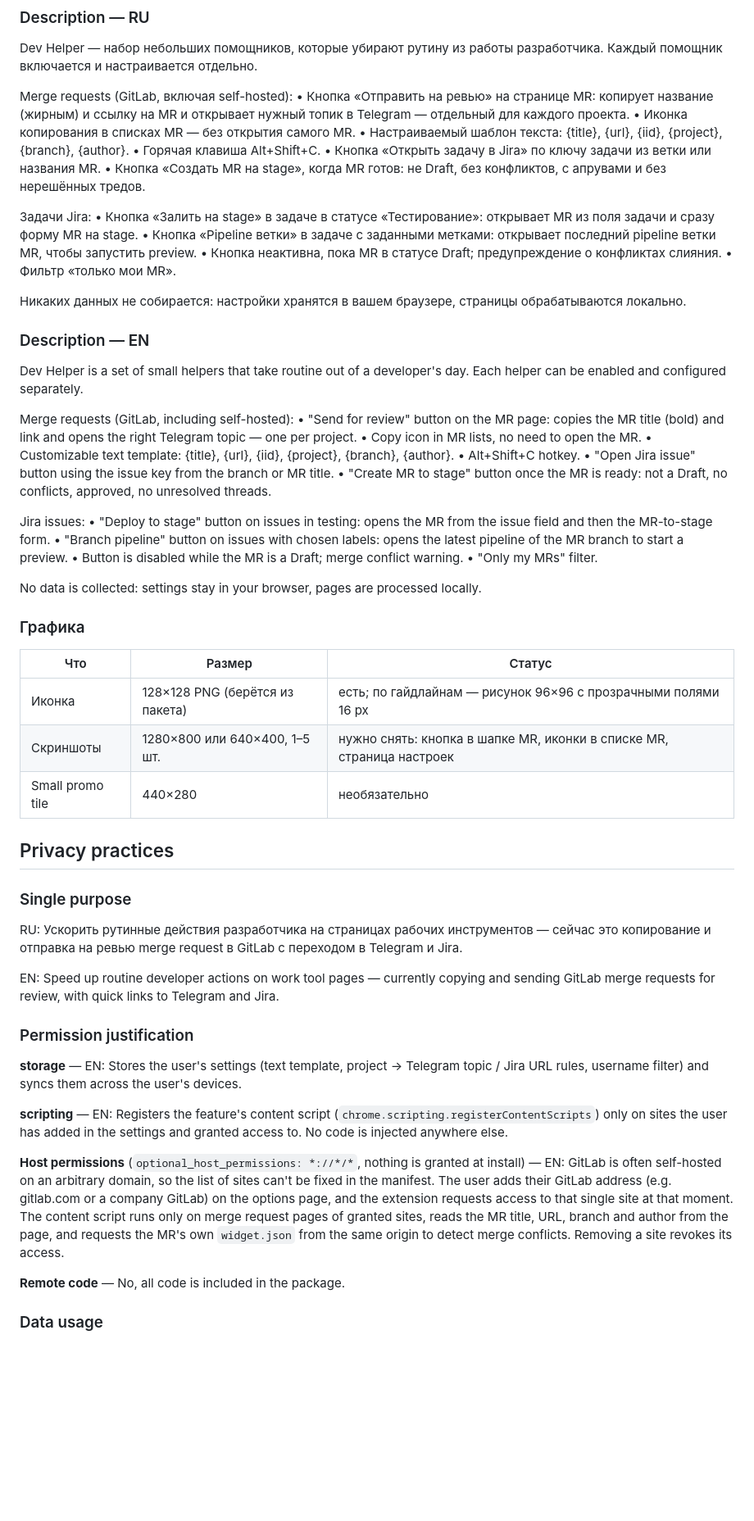
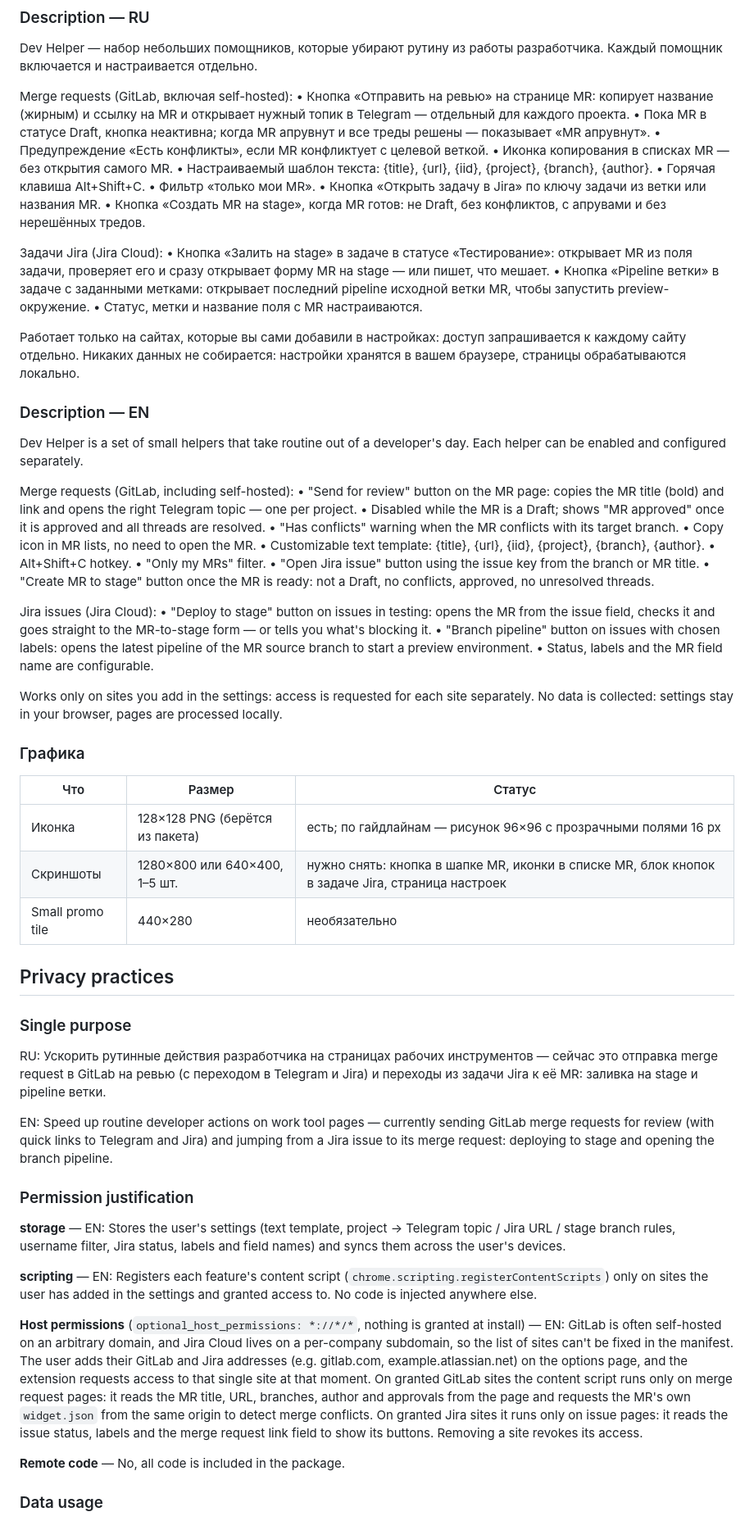
Before and after one commit to aidanbek/dev-helper-chrome-extension, a Markdown page: store/listing.md, the part around the change. Shown at 82% size. GitHub-like rendering; blank space fills up the shorter version.

Commit message:
docs: update Chrome Web Store listing for Jira features
Co-Authored-By: Claude Opus 5.5 <noreply@anthropic.com>

```diff
--- a/store/listing.md
+++ b/store/listing.md
@@ -19,18 +19,23 @@ Dev Helper — набор небольших помощников, которы
 Merge requests (GitLab, включая self-hosted):
 • Кнопка «Отправить на ревью» на странице MR: копирует название (жирным) и ссылку на MR
   и открывает нужный топик в Telegram — отдельный для каждого проекта.
+• Пока MR в статусе Draft, кнопка неактивна; когда MR апрувнут и все треды решены — показывает «MR апрувнут».
+• Предупреждение «Есть конфликты», если MR конфликтует с целевой веткой.
 • Иконка копирования в списках MR — без открытия самого MR.
 • Настраиваемый шаблон текста: {title}, {url}, {iid}, {project}, {branch}, {author}.
 • Горячая клавиша Alt+Shift+C.
+• Фильтр «только мои MR».
 • Кнопка «Открыть задачу в Jira» по ключу задачи из ветки или названия MR.
 • Кнопка «Создать MR на stage», когда MR готов: не Draft, без конфликтов, с апрувами и без нерешённых тредов.
 
-Задачи Jira:
-• Кнопка «Залить на stage» в задаче в статусе «Тестирование»: открывает MR из поля задачи и сразу форму MR на stage.
-• Кнопка «Pipeline ветки» в задаче с заданными метками: открывает последний pipeline ветки MR, чтобы запустить preview.
-• Кнопка неактивна, пока MR в статусе Draft; предупреждение о конфликтах слияния.
-• Фильтр «только мои MR».
+Задачи Jira (Jira Cloud):
+• Кнопка «Залить на stage» в задаче в статусе «Тестирование»: открывает MR из поля задачи,
+  проверяет его и сразу открывает форму MR на stage — или пишет, что мешает.
+• Кнопка «Pipeline ветки» в задаче с заданными метками: открывает последний pipeline исходной ветки MR,
+  чтобы запустить preview-окружение.
+• Статус, метки и название поля с MR настраиваются.
 
+Работает только на сайтах, которые вы сами добавили в настройках: доступ запрашивается к каждому сайту отдельно.
 Никаких данных не собирается: настройки хранятся в вашем браузере, страницы обрабатываются локально.
 
 ### Description — EN
@@ -41,18 +46,23 @@ Each helper can be enabled and configured separately.
 Merge requests (GitLab, including self-hosted):
 • "Send for review" button on the MR page: copies the MR title (bold) and link
   and opens the right Telegram topic — one per project.
+• Disabled while the MR is a Draft; shows "MR approved" once it is approved and all threads are resolved.
+• "Has conflicts" warning when the MR conflicts with its target branch.
 • Copy icon in MR lists, no need to open the MR.
 • Customizable text template: {title}, {url}, {iid}, {project}, {branch}, {author}.
 • Alt+Shift+C hotkey.
+• "Only my MRs" filter.
 • "Open Jira issue" button using the issue key from the branch or MR title.
 • "Create MR to stage" button once the MR is ready: not a Draft, no conflicts, approved, no unresolved threads.
 
-Jira issues:
-• "Deploy to stage" button on issues in testing: opens the MR from the issue field and then the MR-to-stage form.
-• "Branch pipeline" button on issues with chosen labels: opens the latest pipeline of the MR branch to start a preview.
-• Button is disabled while the MR is a Draft; merge conflict warning.
-• "Only my MRs" filter.
+Jira issues (Jira Cloud):
+• "Deploy to stage" button on issues in testing: opens the MR from the issue field, checks it
+  and goes straight to the MR-to-stage form — or tells you what's blocking it.
+• "Branch pipeline" button on issues with chosen labels: opens the latest pipeline of the MR source branch
+  to start a preview environment.
+• Status, labels and the MR field name are configurable.
 
+Works only on sites you add in the settings: access is requested for each site separately.
 No data is collected: settings stay in your browser, pages are processed locally.
 
 ### Графика
@@ -60,33 +70,37 @@ No data is collected: settings stay in your browser, pages are processed locally
 | Что | Размер | Статус |
 | --- | --- | --- |
 | Иконка | 128×128 PNG (берётся из пакета) | есть; по гайдлайнам — рисунок 96×96 с прозрачными полями 16 px |
-| Скриншоты | 1280×800 или 640×400, 1–5 шт. | нужно снять: кнопка в шапке MR, иконки в списке MR, страница настроек |
+| Скриншоты | 1280×800 или 640×400, 1–5 шт. | нужно снять: кнопка в шапке MR, иконки в списке MR, блок кнопок в задаче Jira, страница настроек |
 | Small promo tile | 440×280 | необязательно |
 
 ## Privacy practices
 
 ### Single purpose
 
-RU: Ускорить рутинные действия разработчика на страницах рабочих инструментов — сейчас это копирование
-и отправка на ревью merge request в GitLab с переходом в Telegram и Jira.
+RU: Ускорить рутинные действия разработчика на страницах рабочих инструментов — сейчас это отправка
+merge request в GitLab на ревью (с переходом в Telegram и Jira) и переходы из задачи Jira к её MR:
+заливка на stage и pipeline ветки.
 
-EN: Speed up routine developer actions on work tool pages — currently copying and sending GitLab merge
-requests for review, with quick links to Telegram and Jira.
+EN: Speed up routine developer actions on work tool pages — currently sending GitLab merge requests
+for review (with quick links to Telegram and Jira) and jumping from a Jira issue to its merge request:
+deploying to stage and opening the branch pipeline.
 
 ### Permission justification
 
-**storage** — EN: Stores the user's settings (text template, project → Telegram topic / Jira URL rules, username filter)
-and syncs them across the user's devices.
+**storage** — EN: Stores the user's settings (text template, project → Telegram topic / Jira URL / stage branch rules,
+username filter, Jira status, labels and field names) and syncs them across the user's devices.
 
-**scripting** — EN: Registers the feature's content script (`chrome.scripting.registerContentScripts`) only on sites
+**scripting** — EN: Registers each feature's content script (`chrome.scripting.registerContentScripts`) only on sites
 the user has added in the settings and granted access to. No code is injected anywhere else.
 
 **Host permissions** (`optional_host_permissions: *://*/*`, nothing is granted at install) —
-EN: GitLab is often self-hosted on an arbitrary domain, so the list of sites can't be fixed in the manifest.
-The user adds their GitLab address (e.g. gitlab.com or a company GitLab) on the options page, and the extension
-requests access to that single site at that moment. The content script runs only on merge request pages
-of granted sites, reads the MR title, URL, branch and author from the page, and requests the MR's own
-`widget.json` from the same origin to detect merge conflicts. Removing a site revokes its access.
+EN: GitLab is often self-hosted on an arbitrary domain, and Jira Cloud lives on a per-company subdomain,
+so the list of sites can't be fixed in the manifest. The user adds their GitLab and Jira addresses
+(e.g. gitlab.com, example.atlassian.net) on the options page, and the extension requests access to that single
+site at that moment. On granted GitLab sites the content script runs only on merge request pages: it reads
+the MR title, URL, branches, author and approvals from the page and requests the MR's own `widget.json`
+from the same origin to detect merge conflicts. On granted Jira sites it runs only on issue pages: it reads
+the issue status, labels and the merge request link field to show its buttons. Removing a site revokes its access.
 
 **Remote code** — No, all code is included in the package.
 
```
